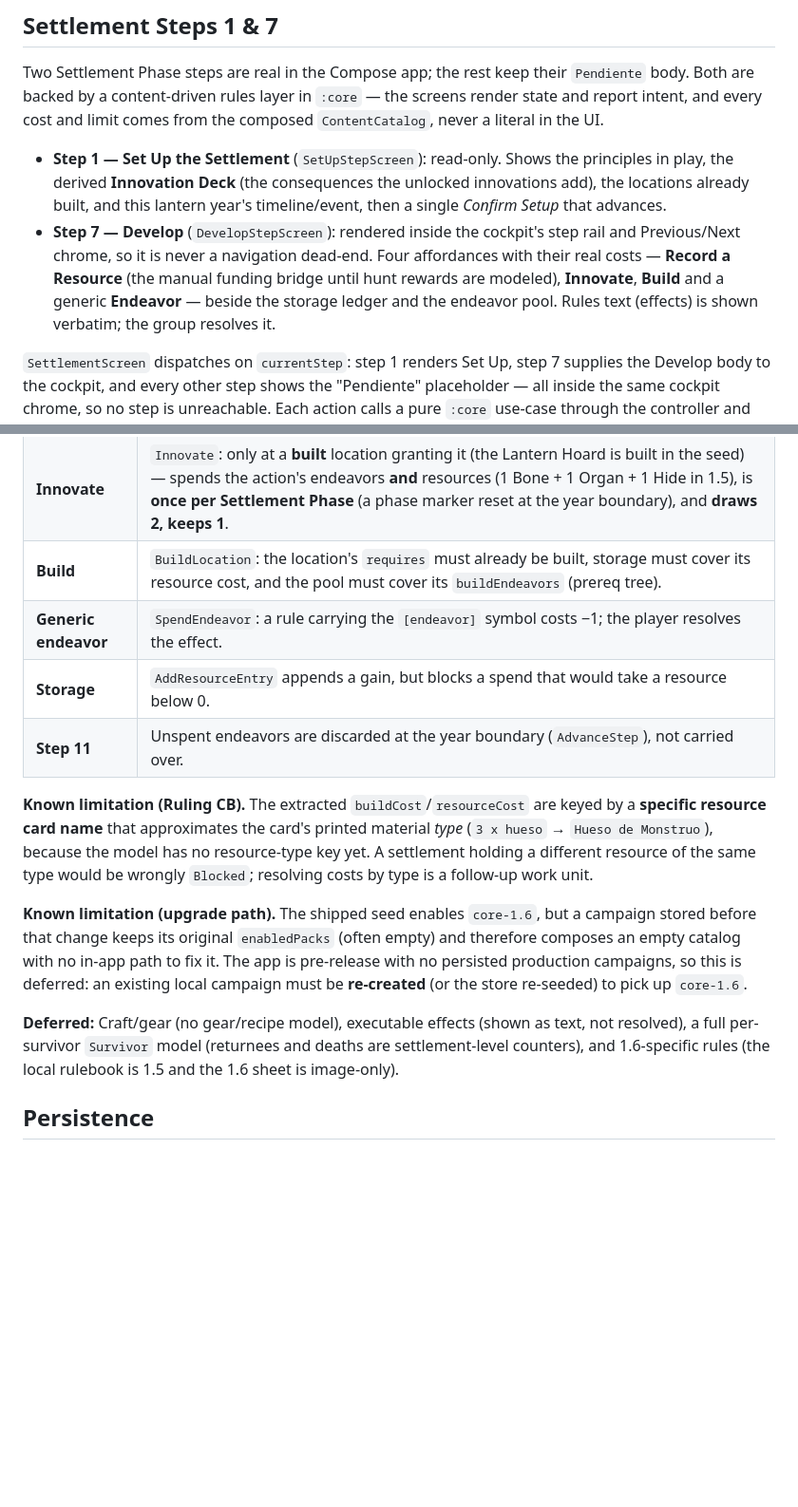
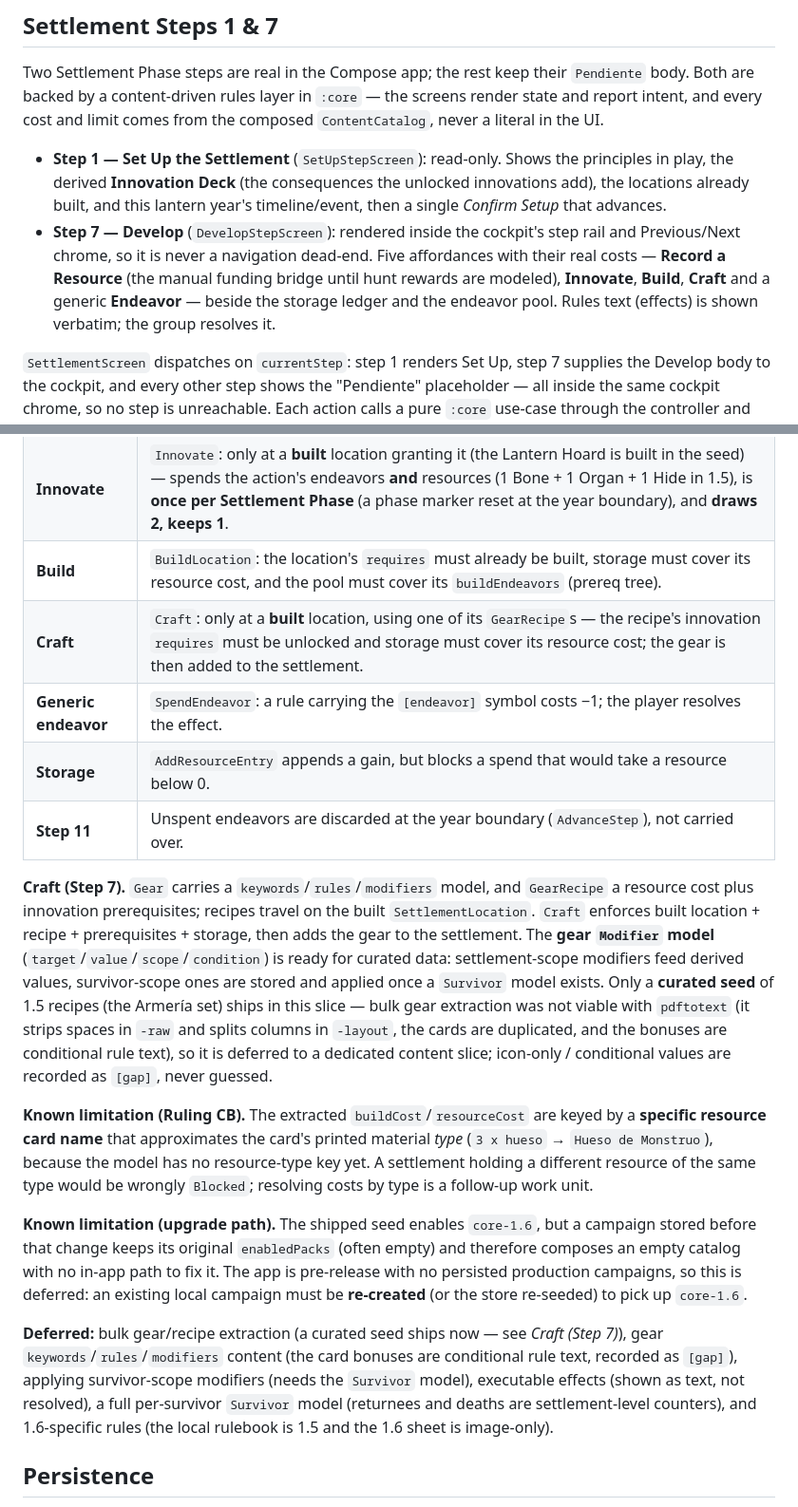
Before and after one commit to Alountk/kdm-tracker, a Markdown page: README.md, 2 parts joined by grey strips. Shown at 95% size. GitHub-like rendering; blank space fills up the shorter version.

Commit message:
docs: document the develop craft step

```diff
--- a/README.md
+++ b/README.md
@@ -146,10 +146,10 @@ and every cost and limit comes from the composed `ContentCatalog`, never a liter
   the derived **Innovation Deck** (the consequences the unlocked innovations add), the locations
   already built, and this lantern year's timeline/event, then a single *Confirm Setup* that advances.
 - **Step 7 — Develop** (`DevelopStepScreen`): rendered inside the cockpit's step rail and
-  Previous/Next chrome, so it is never a navigation dead-end. Four affordances with their real
+  Previous/Next chrome, so it is never a navigation dead-end. Five affordances with their real
   costs — **Record a Resource** (the manual funding bridge until hunt rewards are modeled),
-  **Innovate**, **Build** and a generic **Endeavor** — beside the storage ledger and the endeavor
-  pool. Rules text (effects) is shown verbatim; the group resolves it.
+  **Innovate**, **Build**, **Craft** and a generic **Endeavor** — beside the storage ledger and
+  the endeavor pool. Rules text (effects) is shown verbatim; the group resolves it.
 
 `SettlementScreen` dispatches on `currentStep`: step 1 renders Set Up, step 7 supplies the Develop
 body to the cockpit, and every other step shows the "Pendiente" placeholder — all inside the same
@@ -164,9 +164,21 @@ record unchanged.
 | **Endeavor income** | Entering Settlement Step 3 runs `GainEndeavors`, adding the Step 3 breakdown (base **+1 per returning survivor**, funded from the population in this slice) to the pool once per phase. |
 | **Innovate** | `Innovate`: only at a **built** location granting it (the Lantern Hoard is built in the seed) — spends the action's endeavors **and** resources (1 Bone + 1 Organ + 1 Hide in 1.5), is **once per Settlement Phase** (a phase marker reset at the year boundary), and **draws 2, keeps 1**. |
 | **Build** | `BuildLocation`: the location's `requires` must already be built, storage must cover its resource cost, and the pool must cover its `buildEndeavors` (prereq tree). |
+| **Craft** | `Craft`: only at a **built** location, using one of its `GearRecipe`s — the recipe's innovation `requires` must be unlocked and storage must cover its resource cost; the gear is then added to the settlement. |
 | **Generic endeavor** | `SpendEndeavor`: a rule carrying the `[endeavor]` symbol costs −1; the player resolves the effect. |
 | **Storage** | `AddResourceEntry` appends a gain, but blocks a spend that would take a resource below 0. |
 | **Step 11** | Unspent endeavors are discarded at the year boundary (`AdvanceStep`), not carried over. |
+
+**Craft (Step 7).** `Gear` carries a `keywords`/`rules`/`modifiers` model, and `GearRecipe` a
+resource cost plus innovation prerequisites; recipes travel on the built `SettlementLocation`.
+`Craft` enforces built location + recipe + prerequisites + storage, then adds the gear to the
+settlement. The **gear `Modifier` model** (`target`/`value`/`scope`/`condition`) is ready for
+curated data: settlement-scope modifiers feed derived values, survivor-scope ones are stored and
+applied once a `Survivor` model exists. Only a **curated seed** of 1.5 recipes (the Armería set)
+ships in this slice — bulk gear extraction was not viable with `pdftotext` (it strips spaces in
+`-raw` and splits columns in `-layout`, the cards are duplicated, and the bonuses are conditional
+rule text), so it is deferred to a dedicated content slice; icon-only / conditional values are
+recorded as `[gap]`, never guessed.
 
 **Known limitation (Ruling CB).** The extracted `buildCost`/`resourceCost` are keyed by a **specific
 resource card name** that approximates the card's printed material *type* (`3 x hueso` →
@@ -180,9 +192,12 @@ catalog with no in-app path to fix it. The app is pre-release with no persisted
 campaigns, so this is deferred: an existing local campaign must be **re-created** (or the store
 re-seeded) to pick up `core-1.6`.
 
-**Deferred:** Craft/gear (no gear/recipe model), executable effects (shown as text, not resolved), a
-full per-survivor `Survivor` model (returnees and deaths are settlement-level counters), and
-1.6-specific rules (the local rulebook is 1.5 and the 1.6 sheet is image-only).
+**Deferred:** bulk gear/recipe extraction (a curated seed ships now — see *Craft (Step 7)*), gear
+`keywords`/`rules`/`modifiers` content (the card bonuses are conditional rule text, recorded as
+`[gap]`), applying survivor-scope modifiers (needs the `Survivor` model), executable effects (shown
+as text, not resolved), a full per-survivor `Survivor` model (returnees and deaths are
+settlement-level counters), and 1.6-specific rules (the local rulebook is 1.5 and the 1.6 sheet is
+image-only).
 
 ## Persistence
 
```
